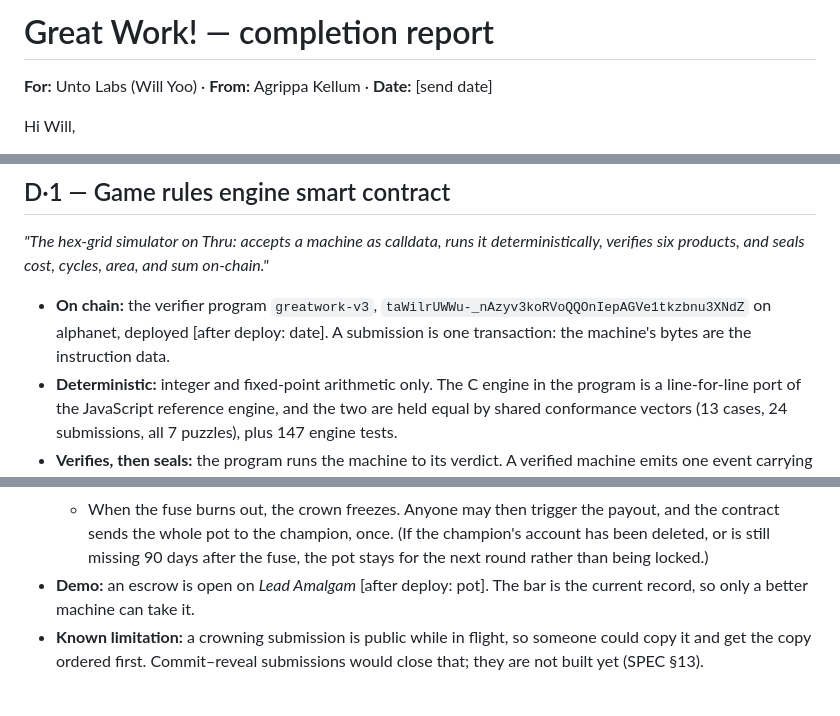
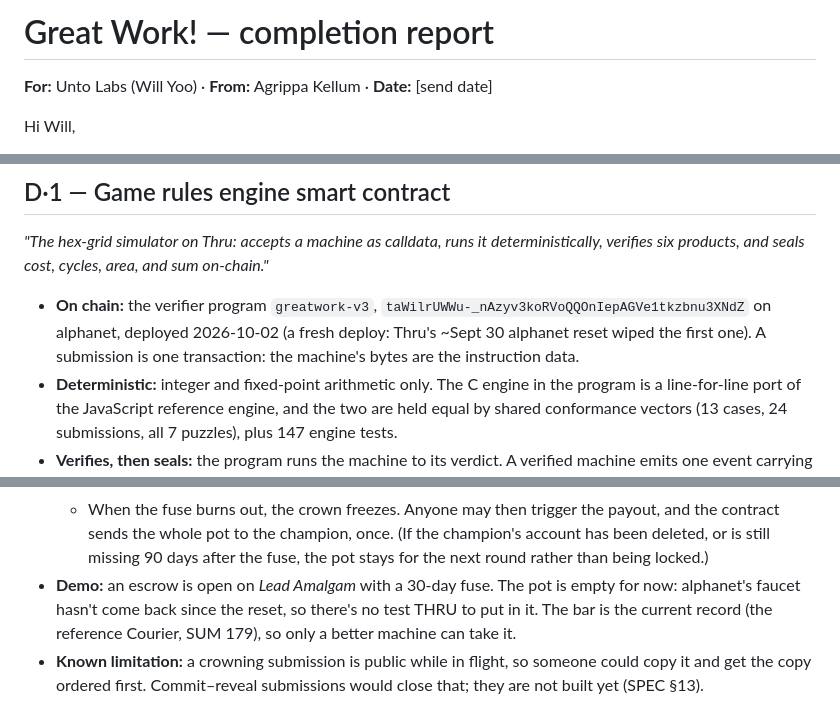
Before and after one commit to asktree/thrugame, a Markdown page: docs/COMPLETION-REPORT.md, 3 parts joined by grey strips. Rendered like a GitHub page.

```diff
--- a/docs/COMPLETION-REPORT.md
+++ b/docs/COMPLETION-REPORT.md
@@ -1,8 +1,8 @@
 <!--
 DRAFT — not sent. For Iggy to review and send to Will Yoo (Unto Labs) once
 the escrow build is deployed (IGG-29) and merged, so every link below is live.
-Before sending: run the smoke test in contract/program/DEPLOYMENTS.md, fill
-the two [after deploy] slots, open the demo escrow, delete this comment.
+Deployed, smoke-tested and the demo escrow opened on 2026-10-02. Before
+sending: fill [send date], then delete this comment.
 Tracked in Linear IGG-30.
 -->
 
@@ -24,7 +24,7 @@ sum on-chain."*
 
 - **On chain:** the verifier program `greatwork-v3`,
   `taWilrUWWu-_nAzyv3koRVoQQOnIepAGVe1tkzbnu3XNdZ` on alphanet, deployed
-  [after deploy: date]. A submission is one transaction: the machine's bytes
+  2026-10-02 (a fresh deploy: Thru's ~Sept 30 alphanet reset wiped the first one). A submission is one transaction: the machine's bytes
   are the instruction data.
 - **Deterministic:** integer and fixed-point arithmetic only. The C engine
   in the program is a line-for-line port of the JavaScript reference engine,
@@ -66,8 +66,10 @@ organizer, no judges."*
     the champion's account has been deleted, or is still missing 90 days
     after the fuse, the pot stays for the next round rather than being
     locked.)
-- **Demo:** an escrow is open on *Lead Amalgam* [after deploy: pot]. The
-  bar is the current record, so only a better machine can take it.
+- **Demo:** an escrow is open on *Lead Amalgam* with a 30-day fuse. The pot is
+  empty for now: alphanet's faucet hasn't come back since the reset, so there's
+  no test THRU to put in it. The
+  bar is the current record (the reference Courier, SUM 179), so only a better machine can take it.
 - **Known limitation:** a crowning submission is public while in flight, so
   someone could copy it and get the copy ordered first. Commit–reveal
   submissions would close that; they are not built yet (SPEC §13).
```
Also changed, not shown: contract/program/DEPLOYMENTS.md (+10 -3 lines).
